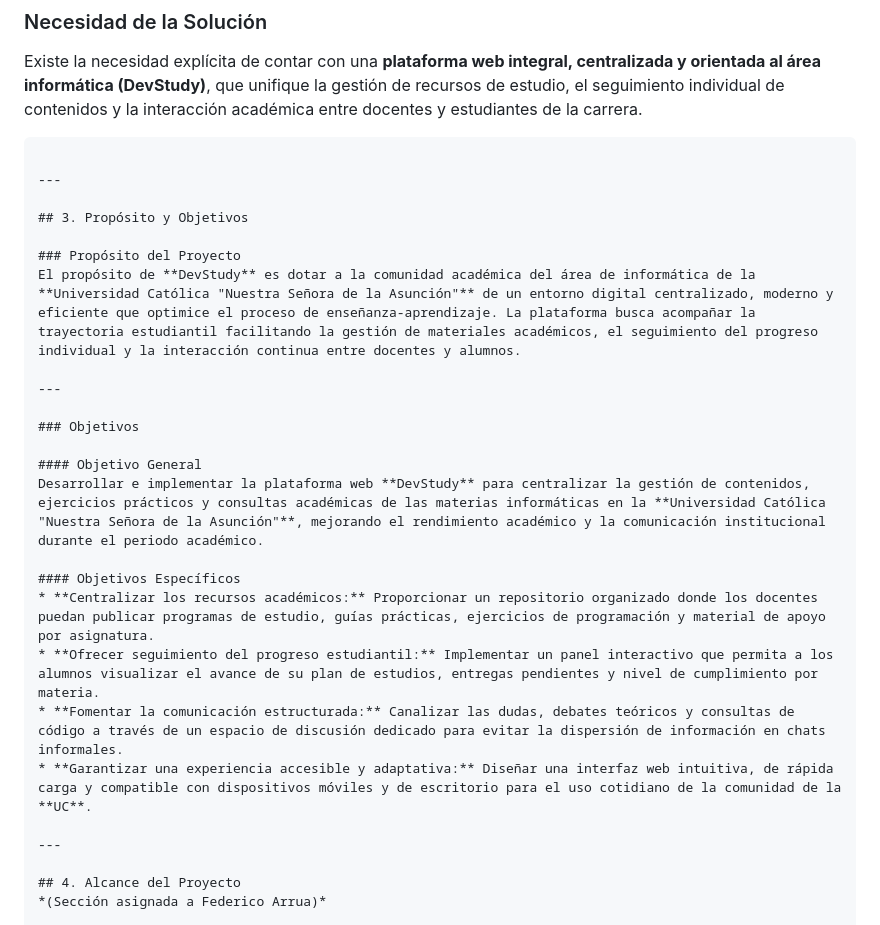
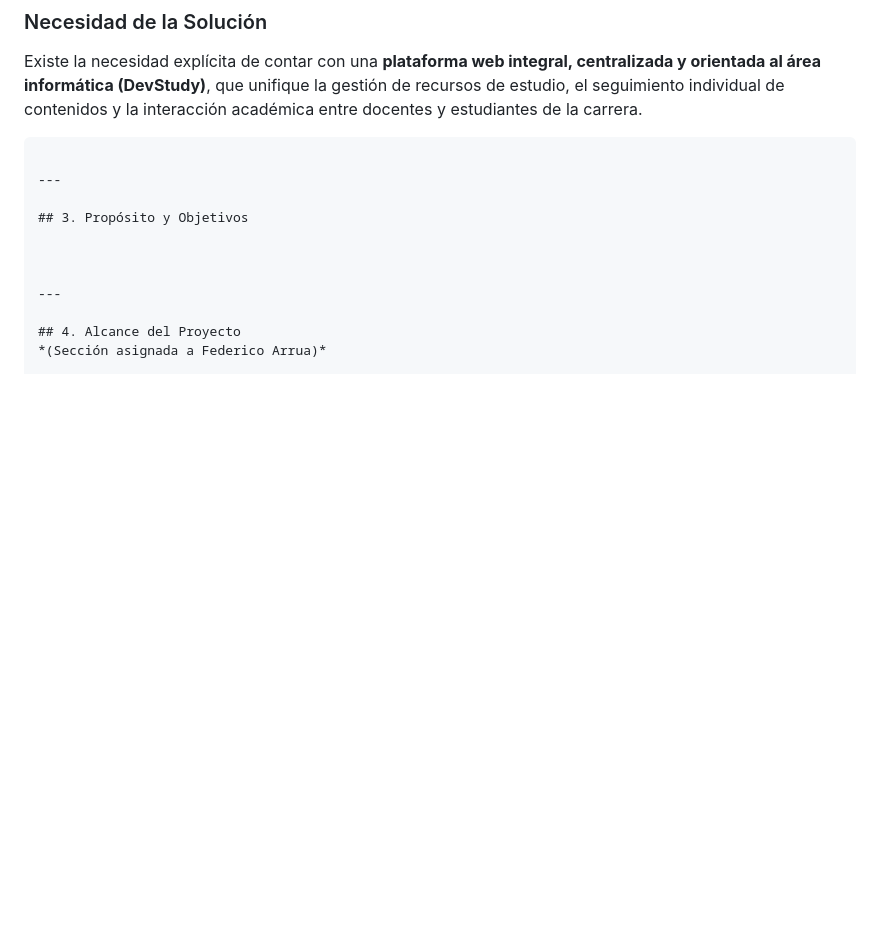
Before and after one commit to LucasPerez04/dev_study, a Markdown page: docs/trabajo_practico/conceptualizacion.md, the part around the change. Drawn GitHub-style; blank space fills up the shorter version.

Commit message:
Update conceptualizacion.md
Signed-off-by: esalinassj-png <esalinassj@gmail.com>

```diff
--- a/docs/trabajo_practico/conceptualizacion.md
+++ b/docs/trabajo_practico/conceptualizacion.md
@@ -37,21 +37,7 @@ Existe la necesidad explícita de contar con una **plataforma web integral, cent
 
 ## 3. Propósito y Objetivos
 
-### Propósito del Proyecto
-El propósito de **DevStudy** es dotar a la comunidad académica del área de informática de la **Universidad Católica "Nuestra Señora de la Asunción"** de un entorno digital centralizado, moderno y eficiente que optimice el proceso de enseñanza-aprendizaje. La plataforma busca acompañar la trayectoria estudiantil facilitando la gestión de materiales académicos, el seguimiento del progreso individual y la interacción continua entre docentes y alumnos.
 
----
-
-### Objetivos
-
-#### Objetivo General
-Desarrollar e implementar la plataforma web **DevStudy** para centralizar la gestión de contenidos, ejercicios prácticos y consultas académicas de las materias informáticas en la **Universidad Católica "Nuestra Señora de la Asunción"**, mejorando el rendimiento académico y la comunicación institucional durante el periodo académico.
-
-#### Objetivos Específicos
-* **Centralizar los recursos académicos:** Proporcionar un repositorio organizado donde los docentes puedan publicar programas de estudio, guías prácticas, ejercicios de programación y material de apoyo por asignatura.
-* **Ofrecer seguimiento del progreso estudiantil:** Implementar un panel interactivo que permita a los alumnos visualizar el avance de su plan de estudios, entregas pendientes y nivel de cumplimiento por materia.
-* **Fomentar la comunicación estructurada:** Canalizar las dudas, debates teóricos y consultas de código a través de un espacio de discusión dedicado para evitar la dispersión de información en chats informales.
-* **Garantizar una experiencia accesible y adaptativa:** Diseñar una interfaz web intuitiva, de rápida carga y compatible con dispositivos móviles y de escritorio para el uso cotidiano de la comunidad de la **UC**.
 
 ---
 
```
